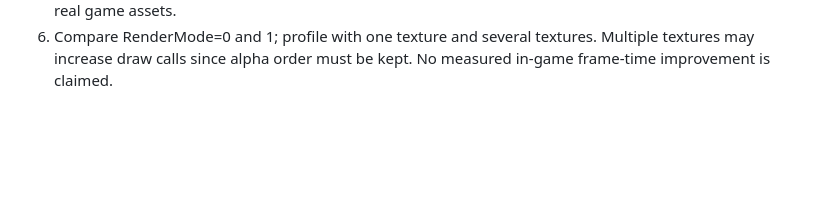
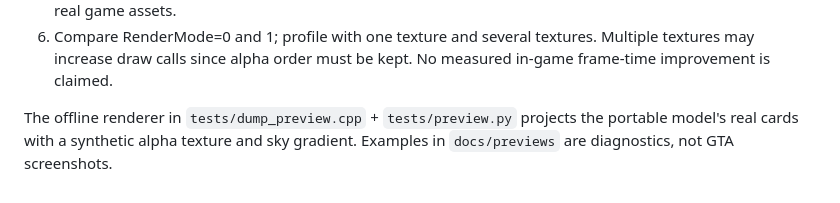
Before and after one commit to Banemanz/VolumetricCloudsExtended.SA, a Markdown page: new chat/HANDOFF.md, the part around the change. GitHub-like rendering; blank space fills up the shorter version.

```diff
--- a/new chat/HANDOFF.md
+++ b/new chat/HANDOFF.md
@@ -49,3 +49,7 @@ next executable test target, not proof of in-game rendering.
 6. Compare RenderMode=0 and 1; profile with one texture and several textures.
    Multiple textures may increase draw calls since alpha order must be kept.
    No measured in-game frame-time improvement is claimed.
+
+The offline renderer in `tests/dump_preview.cpp` + `tests/preview.py` projects
+the portable model's real cards with a synthetic alpha texture and sky gradient.
+Examples in `docs/previews` are diagnostics, not GTA screenshots.
```
Also changed, not shown: README.md (+18 -0 lines), docs/previews/clear.jpg (added), docs/previews/crossed.jpg (added), docs/previews/flight.jpg (added), docs/previews/rain.jpg (added), 4 other files.
